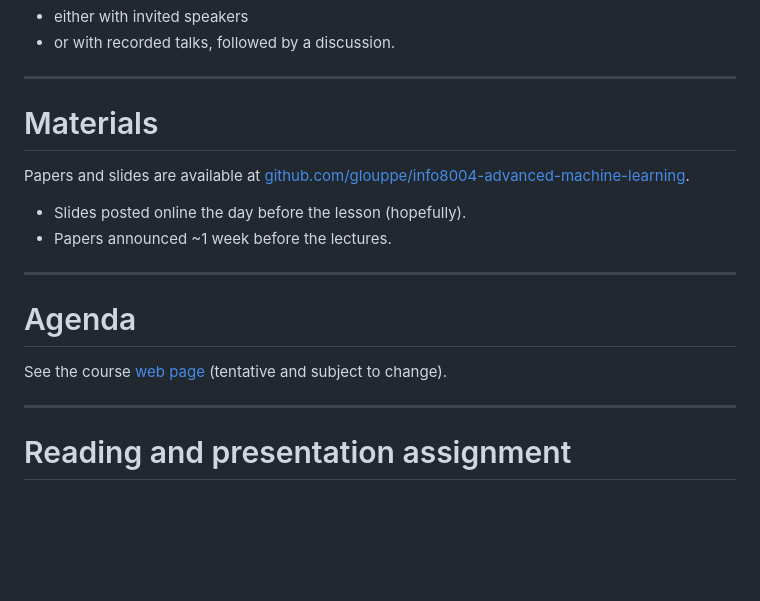
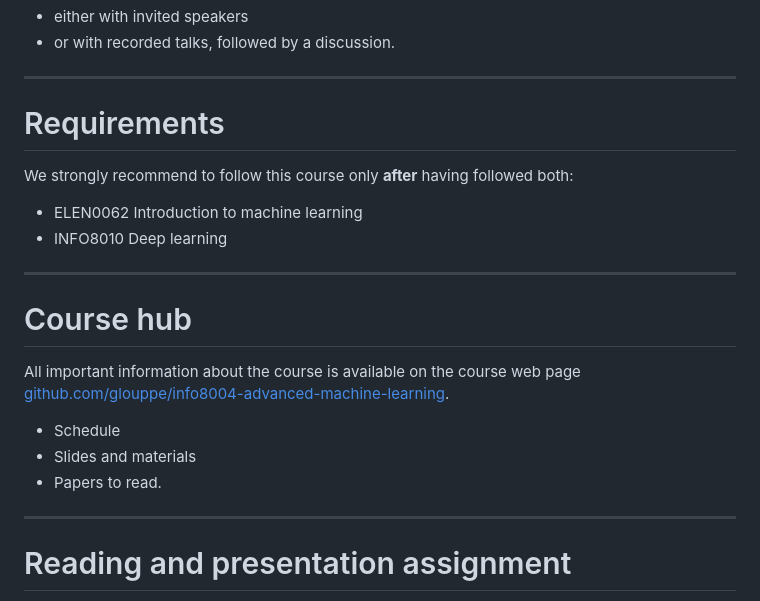
Before and after one commit to glouppe/info8004-advanced-machine-learning, a Markdown page: course-syllabus.md, the part around the change. Rendered like a GitHub page; blank space fills up the shorter version.

```diff
--- a/course-syllabus.md
+++ b/course-syllabus.md
@@ -79,17 +79,21 @@ A couple of lectures will be organized as seminars:
 
 ---
 
-# Materials
+# Requirements
 
-Papers and slides are available at [github.com/glouppe/info8004-advanced-machine-learning](https://github.com/glouppe/info8004-advanced-machine-learning).
-- Slides posted online the day before the lesson (hopefully).
-- Papers announced ~1 week before the lectures.
+We strongly recommend to follow this course only **after** having followed both:
+
+- ELEN0062 Introduction to machine learning
+- INFO8010 Deep learning
 
 ---
 
-# Agenda
+# Course hub
 
-See the course [web page](https://github.com/glouppe/info8004-advanced-machine-learning) (tentative and subject to change).
+All important information about the course is available on the course web page [github.com/glouppe/info8004-advanced-machine-learning](https://github.com/glouppe/info8004-advanced-machine-learning).
+- Schedule
+- Slides and materials
+- Papers to read.
 
 ---
 
```
Also changed, not shown: lecture1-gnp.md (+22 -3 lines), figures/lec1/anp.png (added), 3 other files.
